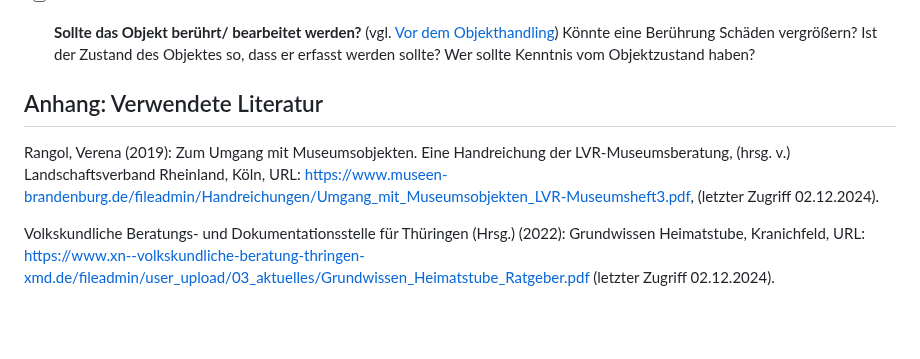
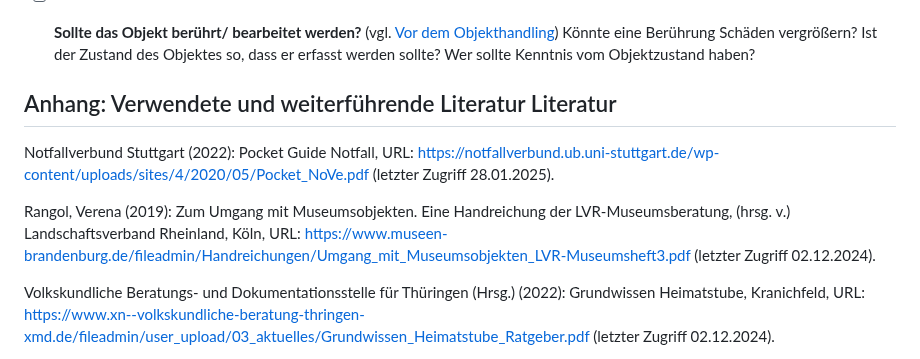
Before and after one commit to digiKulTh/Lehr-Lern-Materialien, a Markdown page: Handreichungen/Handreichung Handhabung von Museumsobjekten.md, the part around the change. GitHub-like rendering; blank space fills up the shorter version.

```diff
--- a/Handreichungen/Handreichung Handhabung von Museumsobjekten.md
+++ b/Handreichungen/Handreichung Handhabung von Museumsobjekten.md
@@ -92,10 +92,11 @@ Jede Bewegung, jede Berührung eines Objektes bedeutet ein potenzielles Risiko f
       Könnte eine Berührung Schäden vergrößern? Ist der Zustand des Objektes so, dass er erfasst werden sollte? Wer sollte Kenntnis vom
       Objektzustand haben?
 
-## Anhang: Verwendete Literatur
+## Anhang: Verwendete und weiterführende Literatur Literatur
 
-Rangol, Verena (2019): Zum Umgang mit Museumsobjekten. Eine Handreichung der
-LVR-Museumsberatung, (hrsg. v.) Landschaftsverband Rheinland, Köln, URL: https://www.museen-brandenburg.de/fileadmin/Handreichungen/Umgang_mit_Museumsobjekten_LVR-Museumsheft3.pdf, (letzter Zugriff 02.12.2024).
+Notfallverbund Stuttgart (2022): Pocket Guide Notfall, URL: https://notfallverbund.ub.uni-stuttgart.de/wp-content/uploads/sites/4/2020/05/Pocket_NoVe.pdf (letzter Zugriff 28.01.2025).
+
+Rangol, Verena (2019): Zum Umgang mit Museumsobjekten. Eine Handreichung der LVR-Museumsberatung, (hrsg. v.) Landschaftsverband Rheinland, Köln, URL: https://www.museen-brandenburg.de/fileadmin/Handreichungen/Umgang_mit_Museumsobjekten_LVR-Museumsheft3.pdf (letzter Zugriff 02.12.2024).
 
 Volkskundliche Beratungs- und Dokumentationsstelle für Thüringen (Hrsg.) (2022): Grundwissen Heimatstube, Kranichfeld, URL: https://www.xn--volkskundliche-beratung-thringen-xmd.de/fileadmin/user_upload/03_aktuelles/Grundwissen_Heimatstube_Ratgeber.pdf (letzter Zugriff 02.12.2024).
 
```
